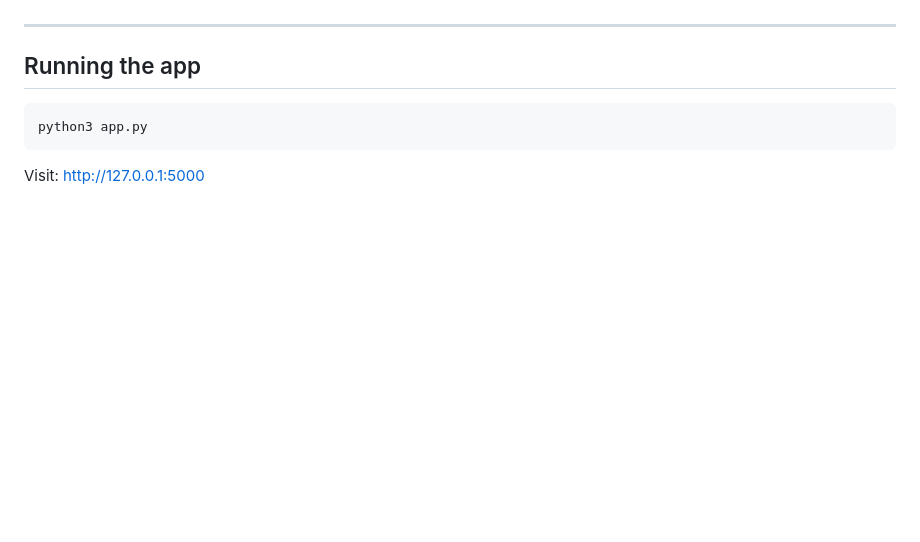
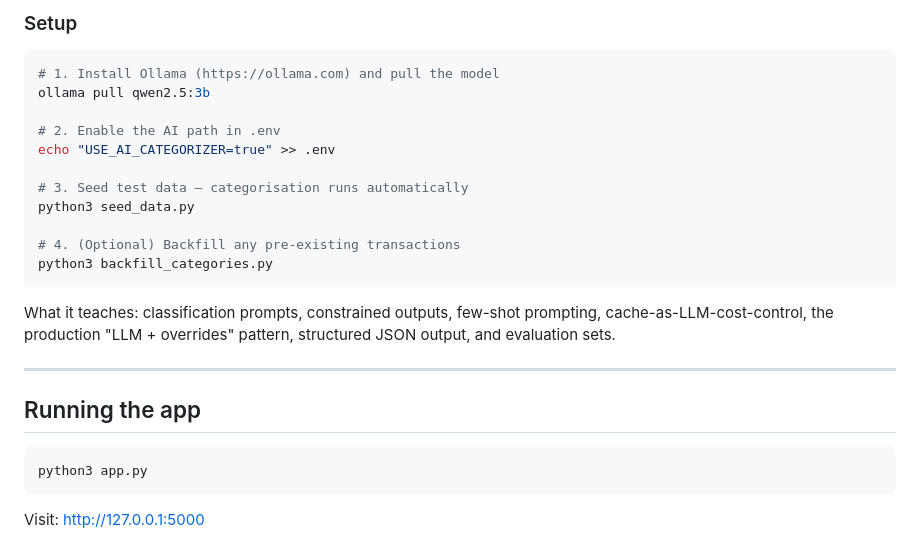
Before and after one commit to ajaykrishnaptr/bank-connectivity, a Markdown page: README.md, the part around one of its changes. Drawn GitHub-style; blank space fills up the shorter version.

````diff
--- a/README.md
+++ b/README.md
@@ -53,3 +109,20 @@ ING is the most complex integration:
+### Setup
+
+```bash
+# 1. Install Ollama (https://ollama.com) and pull the model
+ollama pull qwen2.5:3b
+
+# 2. Enable the AI path in .env
+echo "USE_AI_CATEGORIZER=true" >> .env
+
+# 3. Seed test data — categorisation runs automatically
+python3 seed_data.py
+
+# 4. (Optional) Backfill any pre-existing transactions
+python3 backfill_categories.py
+```
+
+What it teaches: classification prompts, constrained outputs, few-shot prompting, cache-as-LLM-cost-control, the production "LLM + overrides" pattern, structured JSON output, and evaluation sets.
 
 ---
 
````
Also changed, not shown: other parts of README.md (+64 -38 lines).
